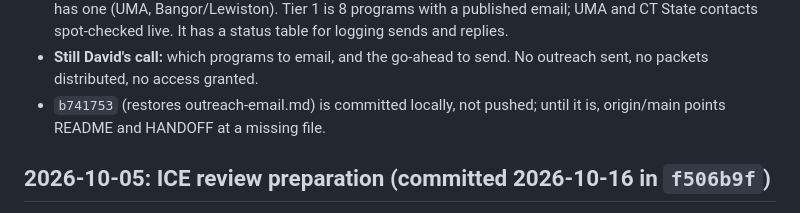
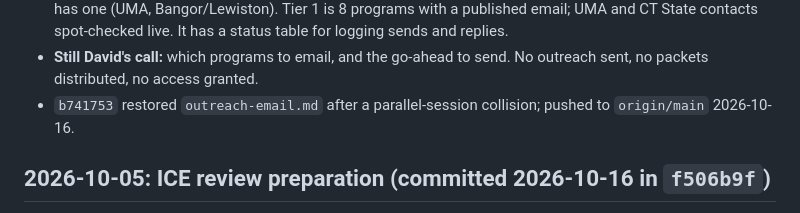
Before and after one commit to wretcher207/toothly, a Markdown page: HANDOFF.md, the part around the change. Rendered like a GitHub page.

Commit message:
Record outreach fix as pushed
Co-Authored-By: Claude Opus 5.5 <noreply@anthropic.com>

```diff
--- a/HANDOFF.md
+++ b/HANDOFF.md
@@ -23,8 +23,8 @@
   It has a status table for logging sends and replies.
 - **Still David's call:** which programs to email, and the go-ahead to send. No
   outreach sent, no packets distributed, no access granted.
-- `b741753` (restores outreach-email.md) is committed locally, not pushed; until
-  it is, origin/main points README and HANDOFF at a missing file.
+- `b741753` restored `outreach-email.md` after a parallel-session collision; pushed
+  to `origin/main` 2026-10-16.
 
 ## 2026-10-05: ICE review preparation (committed 2026-10-16 in `f506b9f`)
 
```
